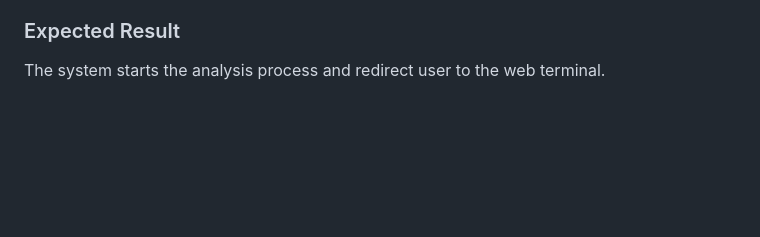
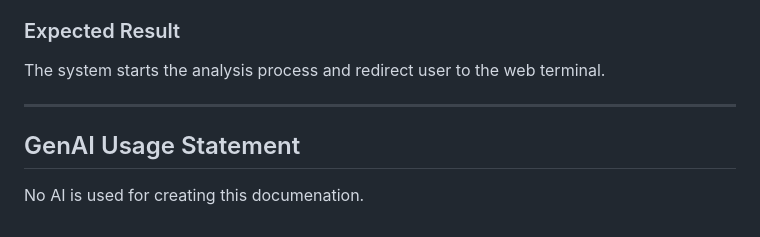
Before and after one commit to FalsedeerX/AI-RedTeam, a Markdown page: docs/how-to.md, the part around the change. GitHub-like rendering; blank space fills up the shorter version.

Commit message:
Add GenAI usage statement to documentation

```diff
--- a/docs/how-to.md
+++ b/docs/how-to.md
@@ -232,3 +232,9 @@ Start the analysis process for a configured project.
 ### Expected Result
 
 The system starts the analysis process and redirect user to the web terminal.
+
+---
+
+## GenAI Usage Statement
+
+No AI is used for creating this documenation.
```
